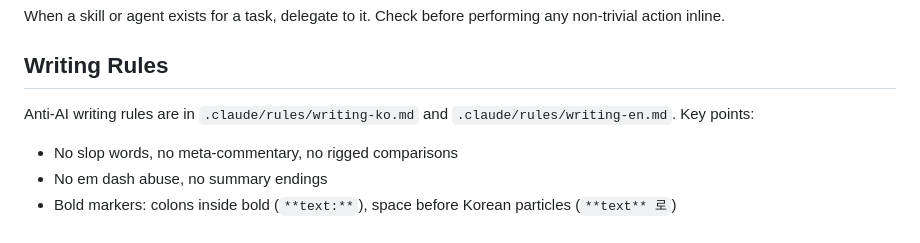
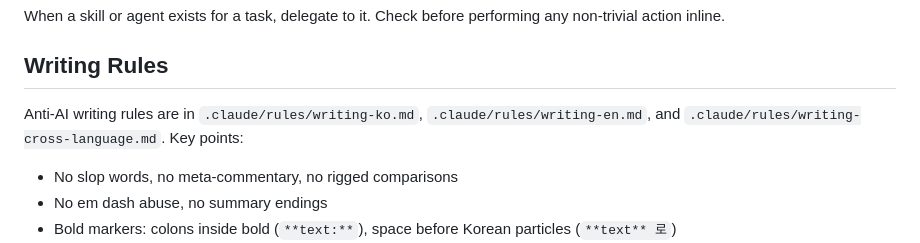
Before and after one commit to hhoikoo/slide-engine, a Markdown page: CLAUDE.md, the part around one of its changes. GitHub-like rendering.

```diff
--- a/CLAUDE.md
+++ b/CLAUDE.md
@@ -147,7 +147,7 @@ When a skill or agent exists for a task, delegate to it. Check before performing
 
 ## Writing Rules
 
-Anti-AI writing rules are in `.claude/rules/writing-ko.md` and `.claude/rules/writing-en.md`. Key points:
+Anti-AI writing rules are in `.claude/rules/writing-ko.md`, `.claude/rules/writing-en.md`, and `.claude/rules/writing-cross-language.md`. Key points:
 - No slop words, no meta-commentary, no rigged comparisons
 - No em dash abuse, no summary endings
 - Bold markers: colons inside bold (`**text:**`), space before Korean particles (`**text** 로`)
```
Also changed, not shown: other parts of CLAUDE.md (+2 -2 lines), .claude/rules/writing-ko.md (+1 -1 lines).
